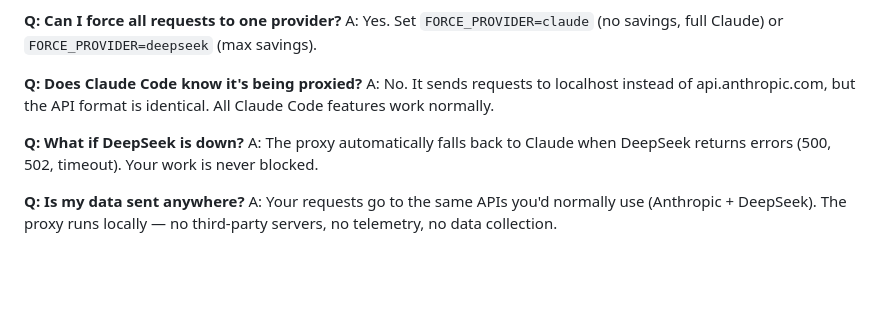
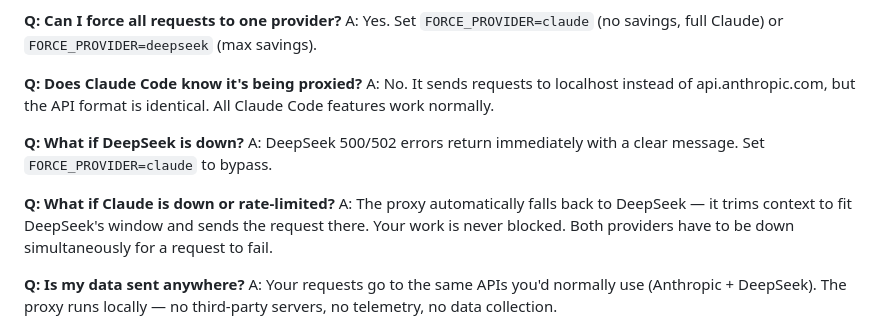
Before and after one commit to Skunk-Tech/aismush, a Markdown page: README.md, the part around the change. Rendered like a GitHub page; blank space fills up the shorter version.

Commit message:
Update README: document Claude→DeepSeek automatic fallback

```diff
--- a/README.md
+++ b/README.md
@@ -253,7 +253,10 @@ A: Yes. Set `FORCE_PROVIDER=claude` (no savings, full Claude) or `FORCE_PROVIDER
 A: No. It sends requests to localhost instead of api.anthropic.com, but the API format is identical. All Claude Code features work normally.
 
 **Q: What if DeepSeek is down?**
-A: The proxy automatically falls back to Claude when DeepSeek returns errors (500, 502, timeout). Your work is never blocked.
+A: DeepSeek 500/502 errors return immediately with a clear message. Set `FORCE_PROVIDER=claude` to bypass.
+
+**Q: What if Claude is down or rate-limited?**
+A: The proxy automatically falls back to DeepSeek — it trims context to fit DeepSeek's window and sends the request there. Your work is never blocked. Both providers have to be down simultaneously for a request to fail.
 
 **Q: Is my data sent anywhere?**
 A: Your requests go to the same APIs you'd normally use (Anthropic + DeepSeek). The proxy runs locally — no third-party servers, no telemetry, no data collection.
```
